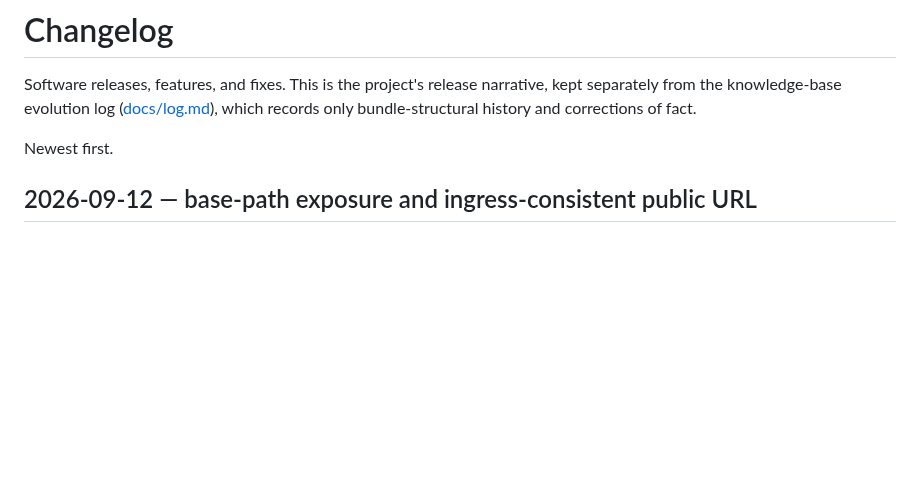
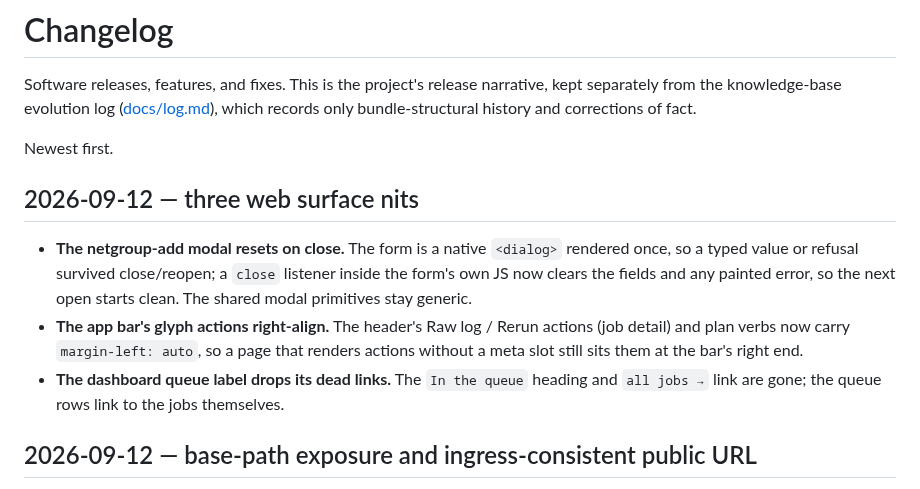
Before and after one commit to agync/exocomp, a Markdown page: docs/operations/CHANGELOG.md, the part around the change. Drawn GitHub-style; blank space fills up the shorter version.

Commit message:
docs: changelog for web ui nit fixes

```diff
--- a/docs/operations/CHANGELOG.md
+++ b/docs/operations/CHANGELOG.md
@@ -5,6 +5,21 @@ kept separately from the knowledge-base evolution log ([docs/log.md](../log.md))
 which records only bundle-structural history and corrections of fact.
 
 Newest first.
+
+## 2026-09-12 — three web surface nits
+
+- **The netgroup-add modal resets on close.** The form is a native `<dialog>`
+  rendered once, so a typed value or refusal survived close/reopen; a `close`
+  listener inside the form's own JS now clears the fields and any painted
+  error, so the next open starts clean. The shared modal primitives stay
+  generic.
+- **The app bar's glyph actions right-align.** The header's Raw log / Rerun
+  actions (job detail) and plan verbs now carry `margin-left: auto`, so a page
+  that renders actions without a meta slot still sits them at the bar's right
+  end.
+- **The dashboard queue label drops its dead links.** The `In the queue`
+  heading and `all jobs →` link are gone; the queue rows link to the jobs
+  themselves.
 
 ## 2026-09-12 — base-path exposure and ingress-consistent public URL
 
```
